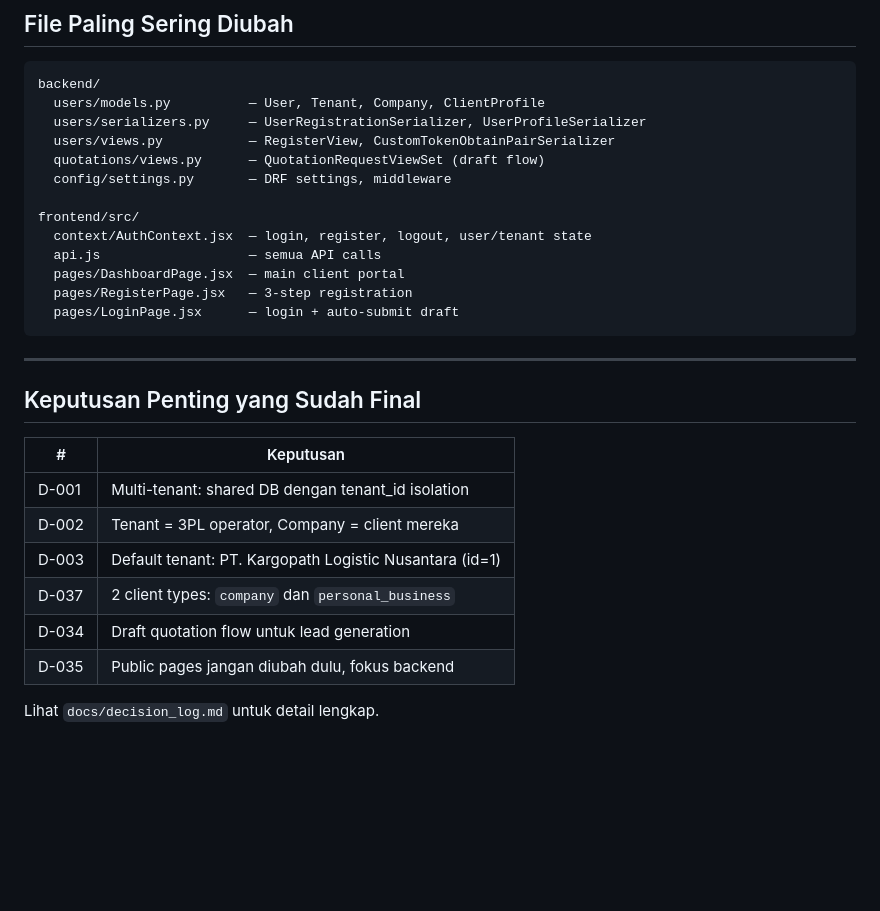
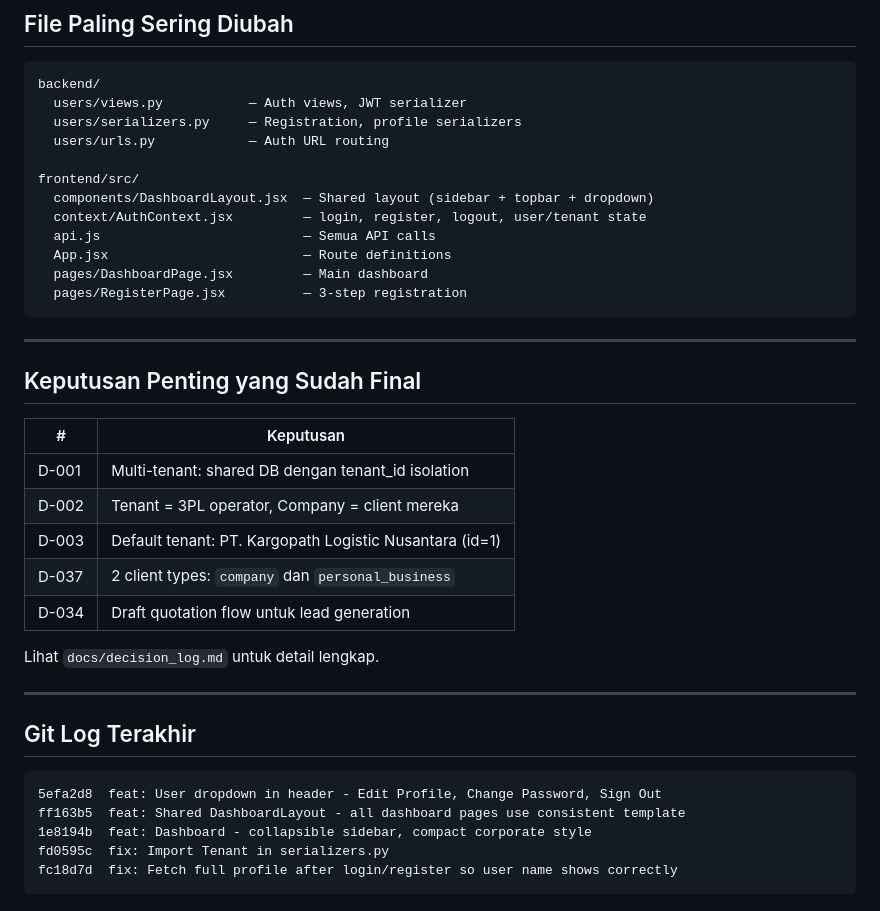
Before and after one commit to wawanabnan/kargopath, a Markdown page: docs/handoff_checkpoint.md, the part around one of its changes. GitHub-like rendering; blank space fills up the shorter version.

````diff
--- a/docs/handoff_checkpoint.md
+++ b/docs/handoff_checkpoint.md
@@ -137,18 +146,17 @@ Database (SQLite dev / PostgreSQL prod)
 
 ```
 backend/
-  users/models.py          — User, Tenant, Company, ClientProfile
-  users/serializers.py     — UserRegistrationSerializer, UserProfileSerializer
-  users/views.py           — RegisterView, CustomTokenObtainPairSerializer
-  quotations/views.py      — QuotationRequestViewSet (draft flow)
-  config/settings.py       — DRF settings, middleware
+  users/views.py           — Auth views, JWT serializer
+  users/serializers.py     — Registration, profile serializers
+  users/urls.py            — Auth URL routing
 
 frontend/src/
-  context/AuthContext.jsx  — login, register, logout, user/tenant state
-  api.js                   — semua API calls
-  pages/DashboardPage.jsx  — main client portal
-  pages/RegisterPage.jsx   — 3-step registration
-  pages/LoginPage.jsx      — login + auto-submit draft
+  components/DashboardLayout.jsx  — Shared layout (sidebar + topbar + dropdown)
+  context/AuthContext.jsx         — login, register, logout, user/tenant state
+  api.js                          — Semua API calls
+  App.jsx                         — Route definitions
+  pages/DashboardPage.jsx         — Main dashboard
+  pages/RegisterPage.jsx          — 3-step registration
 ```
 
 ---
@@ -162,6 +170,17 @@ frontend/src/
 | D-003 | Default tenant: PT. Kargopath Logistic Nusantara (id=1) |
 | D-037 | 2 client types: `company` dan `personal_business` |
 | D-034 | Draft quotation flow untuk lead generation |
-| D-035 | Public pages jangan diubah dulu, fokus backend |
 
 Lihat `docs/decision_log.md` untuk detail lengkap.
+
+---
+
+## Git Log Terakhir
+
+```
+5efa2d8  feat: User dropdown in header - Edit Profile, Change Password, Sign Out
+ff163b5  feat: Shared DashboardLayout - all dashboard pages use consistent template
+1e8194b  feat: Dashboard - collapsible sidebar, compact corporate style
+fd0595c  fix: Import Tenant in serializers.py
+fc18d7d  fix: Fetch full profile after login/register so user name shows correctly
+```
````
Also changed, not shown: other parts of docs/handoff_checkpoint.md (+83 -74 lines).
